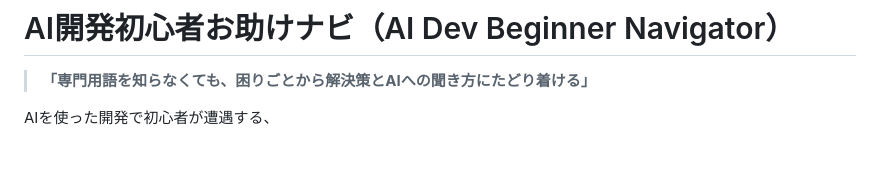
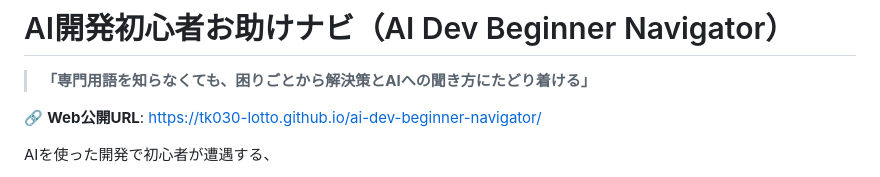
Before and after one commit to tk030-lotto/ai-dev-beginner-navigator, a Markdown page: README.md, the part around the change. GitHub-like rendering; blank space fills up the shorter version.

Commit message:
docs: Web公開URLを追記し、Phase 12 デプロイ完了実績を記録

```diff
--- a/README.md
+++ b/README.md
@@ -1,6 +1,8 @@
 # AI開発初心者お助けナビ（AI Dev Beginner Navigator）
 
 > **「専門用語を知らなくても、困りごとから解決策とAIへの聞き方にたどり着ける」**
+
+🔗 **Web公開URL**: [https://tk030-lotto.github.io/ai-dev-beginner-navigator/](https://tk030-lotto.github.io/ai-dev-beginner-navigator/)
 
 AIを使った開発で初心者が遭遇する、
 
```
Also changed, not shown: RECORD.md (+18 -5 lines).
